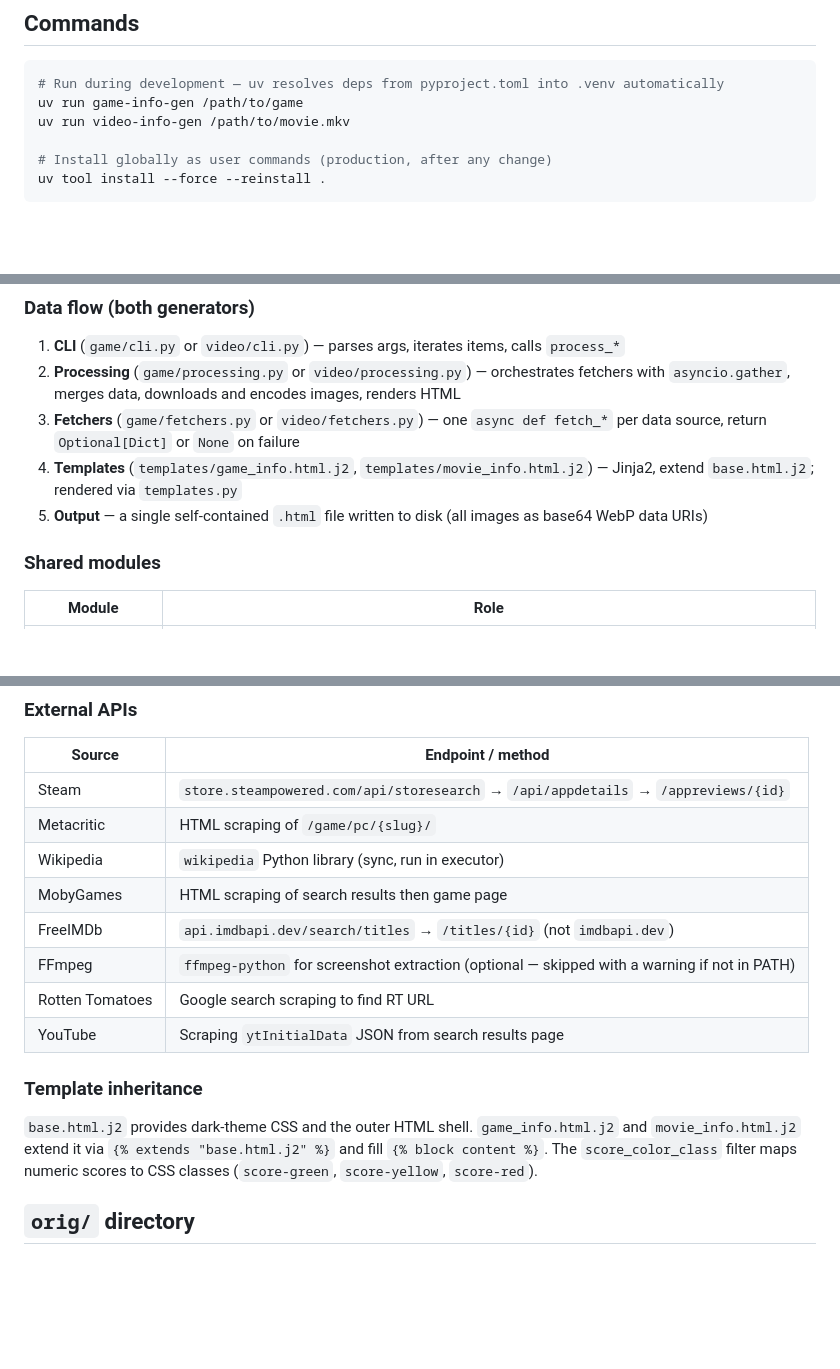
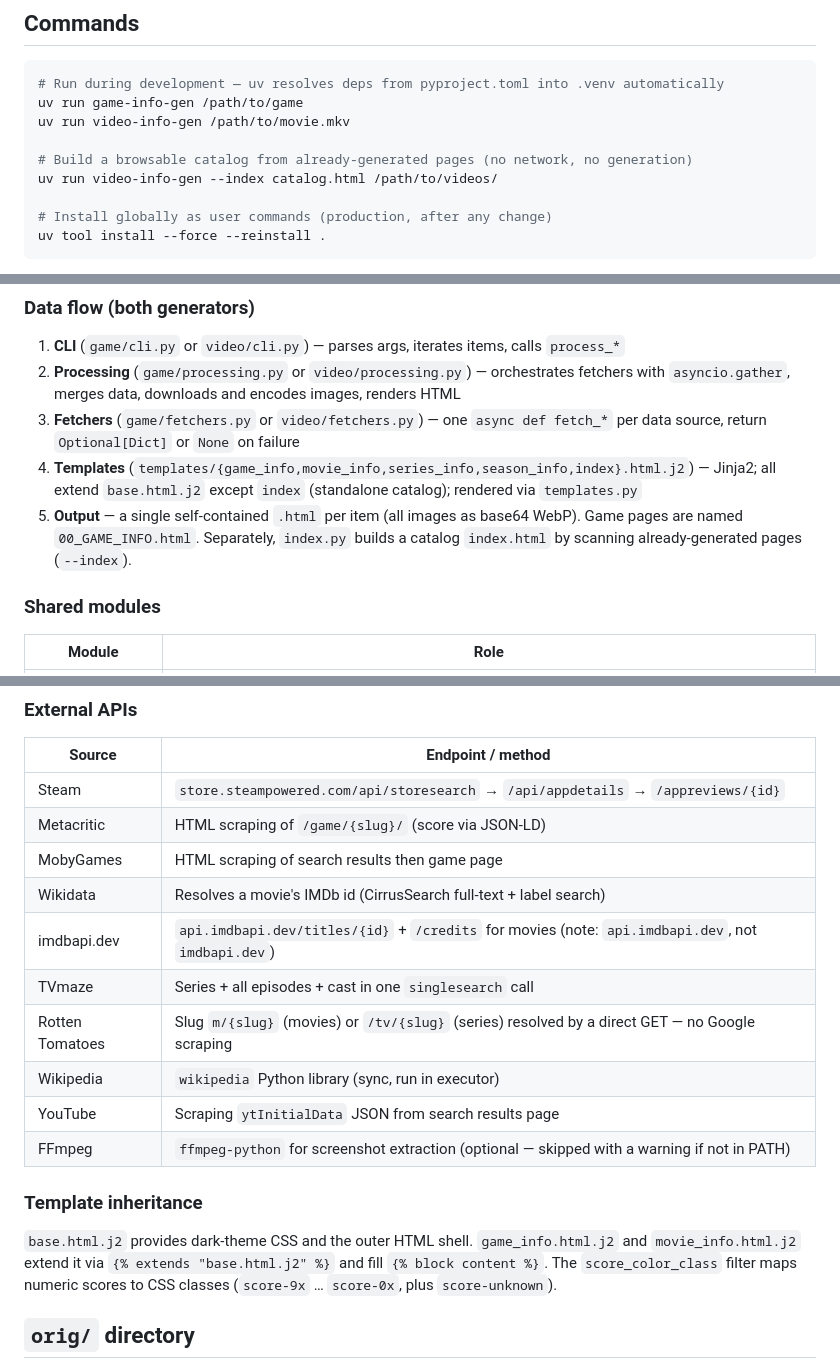
Before and after one commit to janroudaut/x-info-generators, a Markdown page: CLAUDE.md, 3 parts joined by grey strips. Drawn GitHub-style; blank space fills up the shorter version.

Commit message:
Refresh CLAUDE.md for the catalog and current sources
Document the --index catalog, 00_GAME_INFO output, refreshed external sources
(Wikidata/imdbapi/TVmaze, RT direct-GET, Metacritic URL), score-class names and
the full template list.

Co-Authored-By: Claude Opus 4.8 <noreply@anthropic.com>

```diff
--- a/CLAUDE.md
+++ b/CLAUDE.md
@@ -8,6 +8,9 @@ This file provides guidance to Claude Code (claude.ai/code) when working with co
 # Run during development — uv resolves deps from pyproject.toml into .venv automatically
 uv run game-info-gen /path/to/game
 uv run video-info-gen /path/to/movie.mkv
+
+# Build a browsable catalog from already-generated pages (no network, no generation)
+uv run video-info-gen --index catalog.html /path/to/videos/
 
 # Install globally as user commands (production, after any change)
 uv tool install --force --reinstall .
@@ -29,8 +32,8 @@ The package exposes two independent entry points (`game-info-gen`, `video-info-g
 1. **CLI** (`game/cli.py` or `video/cli.py`) — parses args, iterates items, calls `process_*`
 2. **Processing** (`game/processing.py` or `video/processing.py`) — orchestrates fetchers with `asyncio.gather`, merges data, downloads and encodes images, renders HTML
 3. **Fetchers** (`game/fetchers.py` or `video/fetchers.py`) — one `async def fetch_*` per data source, return `Optional[Dict]` or `None` on failure
-4. **Templates** (`templates/game_info.html.j2`, `templates/movie_info.html.j2`) — Jinja2, extend `base.html.j2`; rendered via `templates.py`
-5. **Output** — a single self-contained `.html` file written to disk (all images as base64 WebP data URIs)
+4. **Templates** (`templates/{game_info,movie_info,series_info,season_info,index}.html.j2`) — Jinja2; all extend `base.html.j2` except `index` (standalone catalog); rendered via `templates.py`
+5. **Output** — a single self-contained `.html` per item (all images as base64 WebP). Game pages are named `00_GAME_INFO.html`. Separately, `index.py` builds a catalog `index.html` by scanning already-generated pages (`--index`).
 
 ### Shared modules
 
@@ -58,17 +61,19 @@ The package exposes two independent entry points (`game-info-gen`, `video-info-g
 | Source | Endpoint / method |
 |--------|-------------------|
 | Steam | `store.steampowered.com/api/storesearch` → `/api/appdetails` → `/appreviews/{id}` |
-| Metacritic | HTML scraping of `/game/pc/{slug}/` |
+| Metacritic | HTML scraping of `/game/{slug}/` (score via JSON-LD) |
+| MobyGames | HTML scraping of search results then game page |
+| Wikidata | Resolves a movie's IMDb id (CirrusSearch full-text + label search) |
+| imdbapi.dev | `api.imdbapi.dev/titles/{id}` + `/credits` for movies (note: `api.imdbapi.dev`, not `imdbapi.dev`) |
+| TVmaze | Series + all episodes + cast in one `singlesearch` call |
+| Rotten Tomatoes | Slug `m/{slug}` (movies) or `/tv/{slug}` (series) resolved by a direct GET — no Google scraping |
 | Wikipedia | `wikipedia` Python library (sync, run in executor) |
-| MobyGames | HTML scraping of search results then game page |
-| FreeIMDb | `api.imdbapi.dev/search/titles` → `/titles/{id}` (not `imdbapi.dev`) |
+| YouTube | Scraping `ytInitialData` JSON from search results page |
 | FFmpeg | `ffmpeg-python` for screenshot extraction (optional — skipped with a warning if not in PATH) |
-| Rotten Tomatoes | Google search scraping to find RT URL |
-| YouTube | Scraping `ytInitialData` JSON from search results page |
 
 ### Template inheritance
 
-`base.html.j2` provides dark-theme CSS and the outer HTML shell. `game_info.html.j2` and `movie_info.html.j2` extend it via `{% extends "base.html.j2" %}` and fill `{% block content %}`. The `score_color_class` filter maps numeric scores to CSS classes (`score-green`, `score-yellow`, `score-red`).
+`base.html.j2` provides dark-theme CSS and the outer HTML shell. `game_info.html.j2` and `movie_info.html.j2` extend it via `{% extends "base.html.j2" %}` and fill `{% block content %}`. The `score_color_class` filter maps numeric scores to CSS classes (`score-9x` … `score-0x`, plus `score-unknown`).
 
 ## `orig/` directory
 
```
